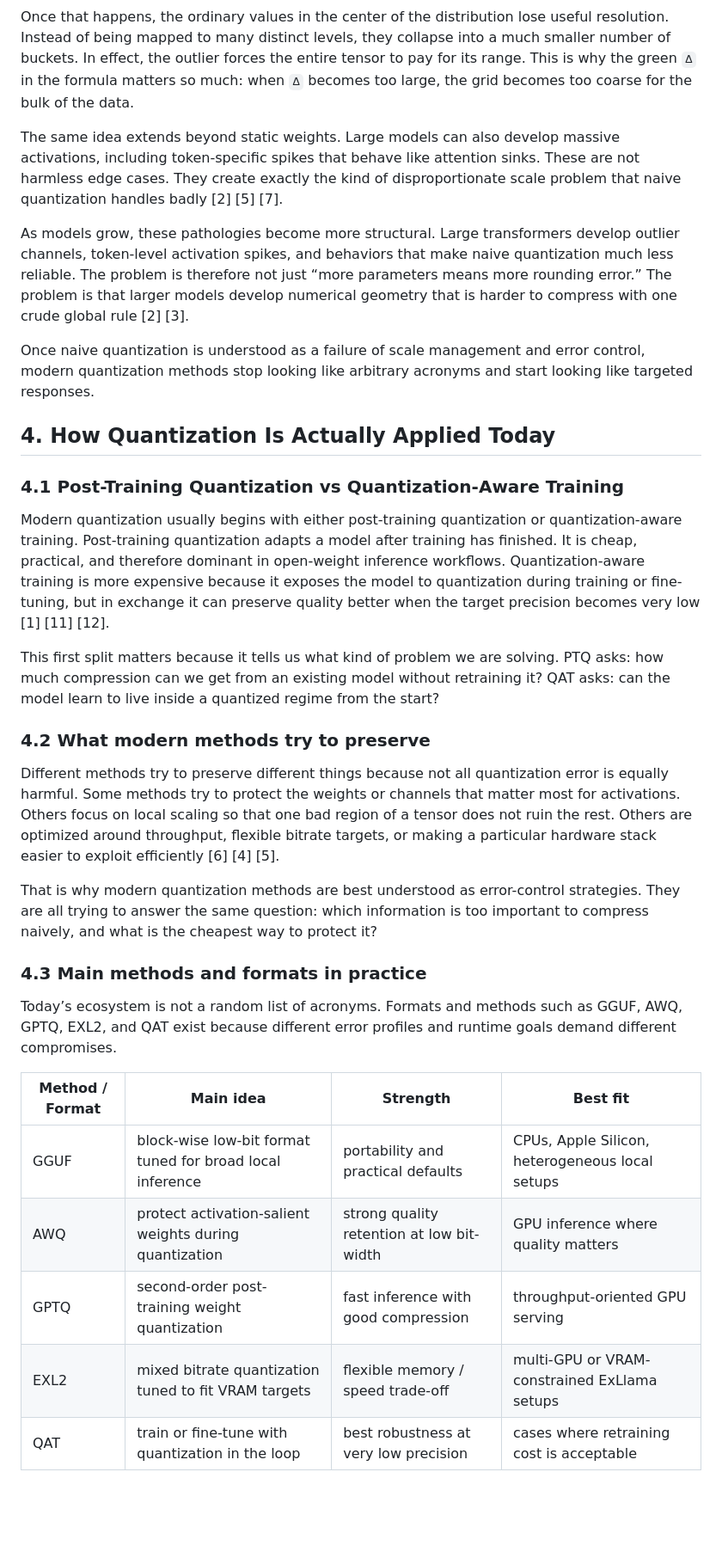
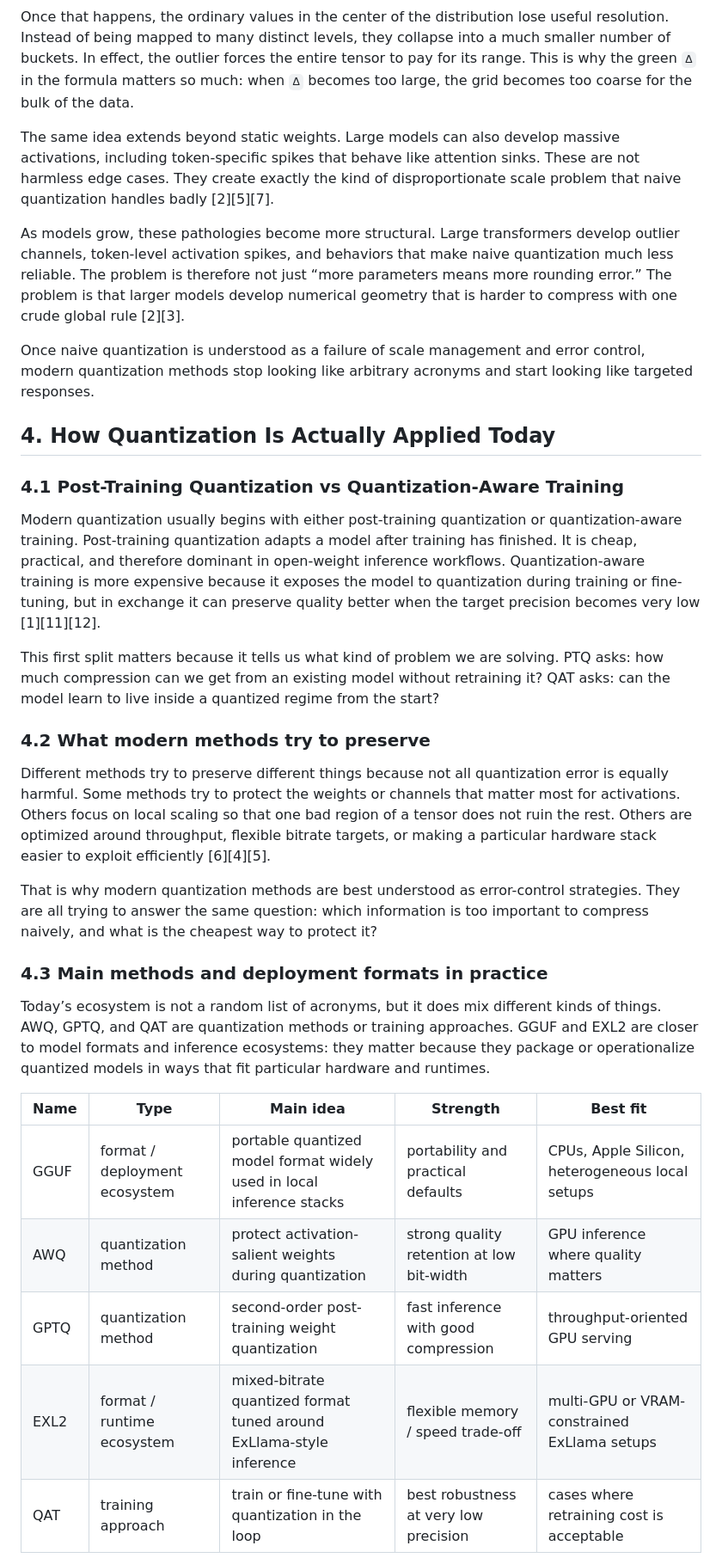
Before and after one commit to JorgeAV-ai/backup-Obsidian, a Markdown page: Blog-research/Quantizating LLMs, How it works and what you should be concerned about.md, the part around one of its changes. Shown at 86% size. Rendered like a GitHub page; blank space fills up the shorter version.

Commit message:
docs: refine quantization framing and taxonomy

```diff
--- a/Blog-research/Quantizating LLMs, How it works and what you should be concerned about.md
+++ b/Blog-research/Quantizating LLMs, How it works and what you should be concerned about.md
@@ -54,34 +56,34 @@ The main failure mode is not rounding by itself but what rounding does when a te
 
 Once that happens, the ordinary values in the center of the distribution lose useful resolution. Instead of being mapped to many distinct levels, they collapse into a much smaller number of buckets. In effect, the outlier forces the entire tensor to pay for its range. This is why the green `Δ` in the formula matters so much: when `Δ` becomes too large, the grid becomes too coarse for the bulk of the data.
 
-The same idea extends beyond static weights. Large models can also develop massive activations, including token-specific spikes that behave like attention sinks. These are not harmless edge cases. They create exactly the kind of disproportionate scale problem that naive quantization handles badly [2]  [5]  [7].
+The same idea extends beyond static weights. Large models can also develop massive activations, including token-specific spikes that behave like attention sinks. These are not harmless edge cases. They create exactly the kind of disproportionate scale problem that naive quantization handles badly [2][5][7].
 
-As models grow, these pathologies become more structural. Large transformers develop outlier channels, token-level activation spikes, and behaviors that make naive quantization much less reliable. The problem is therefore not just “more parameters means more rounding error.” The problem is that larger models develop numerical geometry that is harder to compress with one crude global rule [2] [3].
+As models grow, these pathologies become more structural. Large transformers develop outlier channels, token-level activation spikes, and behaviors that make naive quantization much less reliable. The problem is therefore not just “more parameters means more rounding error.” The problem is that larger models develop numerical geometry that is harder to compress with one crude global rule [2][3].
 
 Once naive quantization is understood as a failure of scale management and error control, modern quantization methods stop looking like arbitrary acronyms and start looking like targeted responses.
 ## 4. How Quantization Is Actually Applied Today
 
 ### 4.1 Post-Training Quantization vs Quantization-Aware Training
 
-Modern quantization usually begins with either post-training quantization or quantization-aware training. Post-training quantization adapts a model after training has finished. It is cheap, practical, and therefore dominant in open-weight inference workflows. Quantization-aware training is more expensive because it exposes the model to quantization during training or fine-tuning, but in exchange it can preserve quality better when the target precision becomes very low [1]    [11]  [12].
+Modern quantization usually begins with either post-training quantization or quantization-aware training. Post-training quantization adapts a model after training has finished. It is cheap, practical, and therefore dominant in open-weight inference workflows. Quantization-aware training is more expensive because it exposes the model to quantization during training or fine-tuning, but in exchange it can preserve quality better when the target precision becomes very low [1][11][12].
 
 This first split matters because it tells us what kind of problem we are solving. PTQ asks: how much compression can we get from an existing model without retraining it? QAT asks: can the model learn to live inside a quantized regime from the start?
 
 ### 4.2 What modern methods try to preserve
 
-Different methods try to preserve different things because not all quantization error is equally harmful. Some methods try to protect the weights or channels that matter most for activations. Others focus on local scaling so that one bad region of a tensor does not ruin the rest. Others are optimized around throughput, flexible bitrate targets, or making a particular hardware stack easier to exploit efficiently [6]   [4]  [5].
+Different methods try to preserve different things because not all quantization error is equally harmful. Some methods try to protect the weights or channels that matter most for activations. Others focus on local scaling so that one bad region of a tensor does not ruin the rest. Others are optimized around throughput, flexible bitrate targets, or making a particular hardware stack easier to exploit efficiently [6][4][5].
 
 That is why modern quantization methods are best understood as error-control strategies. They are all trying to answer the same question: which information is too important to compress naively, and what is the cheapest way to protect it?
 
-### 4.3 Main methods and formats in practice
+### 4.3 Main methods and deployment formats in practice
 
-Today’s ecosystem is not a random list of acronyms. Formats and methods such as GGUF, AWQ, GPTQ, EXL2, and QAT exist because different error profiles and runtime goals demand different compromises.
+Today’s ecosystem is not a random list of acronyms, but it does mix different kinds of things. AWQ, GPTQ, and QAT are quantization methods or training approaches. GGUF and EXL2 are closer to model formats and inference ecosystems: they matter because they package or operationalize quantized models in ways that fit particular hardware and runtimes.
 
-| Method / Format | Main idea | Strength | Best fit |
-|---|---|---|---|
-| GGUF | block-wise low-bit format tuned for broad local inference | portability and practical defaults | CPUs, Apple Silicon, heterogeneous local setups |
-| AWQ | protect activation-salient weights during quantization | strong quality retention at low bit-width | GPU inference where quality matters |
-| GPTQ | second-order post-training weight quantization | fast inference with good compression | throughput-oriented GPU serving |
-| EXL2 | mixed bitrate quantization tuned to fit VRAM targets | flexible memory / speed trade-off | multi-GPU or VRAM-constrained ExLlama setups |
-| QAT | train or fine-tune with quantization in the loop | best robustness at very low precision | cases where retraining cost is acceptable |
+| Name | Type | Main idea | Strength | Best fit |
+|---|---|---|---|---|
+| GGUF | format / deployment ecosystem | portable quantized model format widely used in local inference stacks | portability and practical defaults | CPUs, Apple Silicon, heterogeneous local setups |
+| AWQ | quantization method | protect activation-salient weights during quantization | strong quality retention at low bit-width | GPU inference where quality matters |
+| GPTQ | quantization method | second-order post-training weight quantization | fast inference with good compression | throughput-oriented GPU serving |
+| EXL2 | format / runtime ecosystem | mixed-bitrate quantized format tuned around ExLlama-style inference | flexible memory / speed trade-off | multi-GPU or VRAM-constrained ExLlama setups |
+| QAT | training approach | train or fine-tune with quantization in the loop | best robustness at very low precision | cases where retraining cost is acceptable |
 
```
Also changed, not shown: other parts of Blog-research/Quantizating LLMs, How it works and what you should be concerned about.md (+11 -9 lines).
